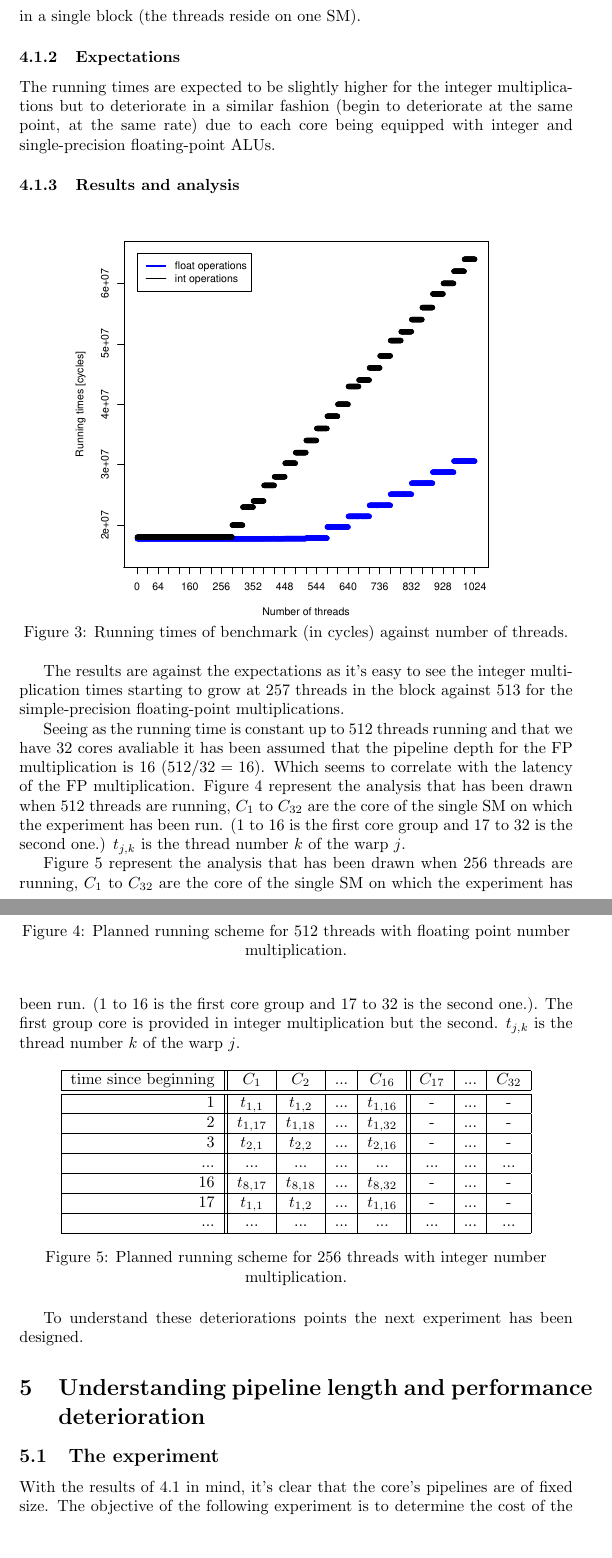
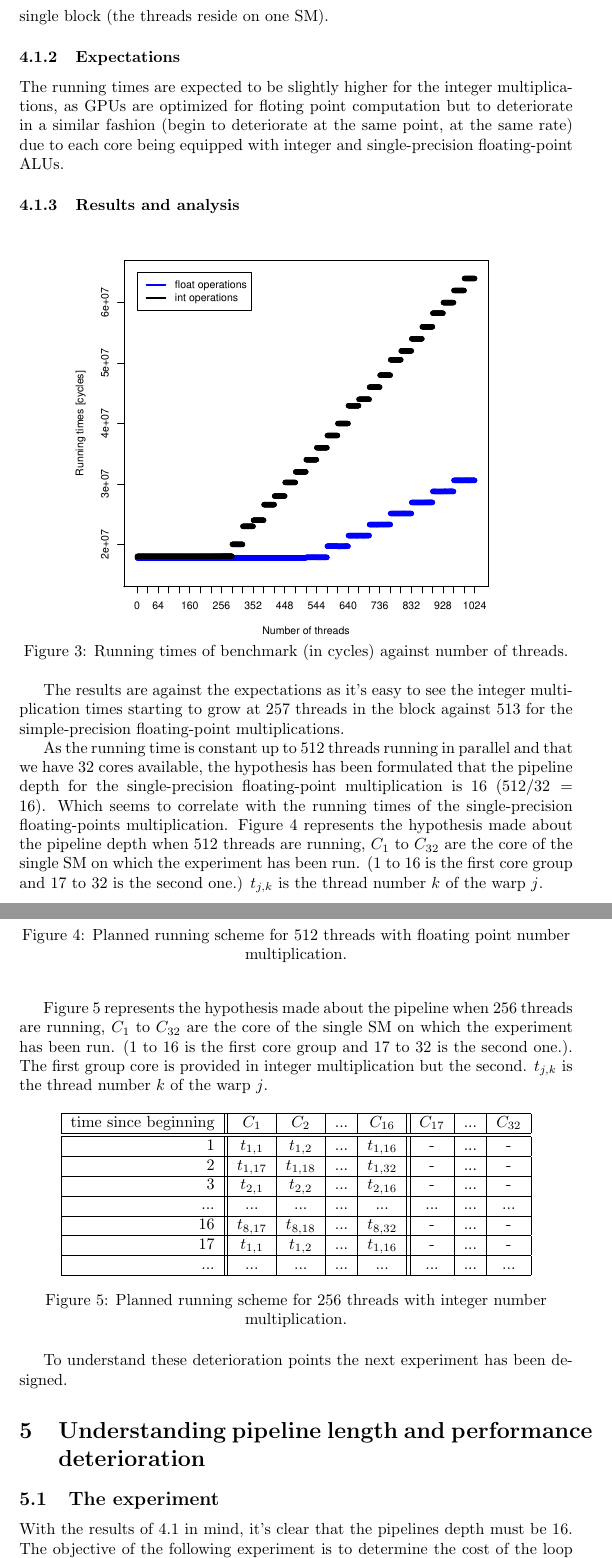
Before and after one commit to tOverney/project_report, a LaTeX document (microbenchmarking.tex): two parts of pages 4 and 5 of 12, joined at a grey line, cut so that both start at the same text, the shorter picture padded with empty space. Compiled offline with pdfLaTeX.

Commit message:
Small corrections

```diff
--- a/microbenchmarking.tex
+++ b/microbenchmarking.tex
@@ -105,7 +105,8 @@
     a single block (the threads reside on one SM).
 	\subsubsection{Expectations}
     The running times are expected to be slightly higher for the integer
-    multiplications but to deteriorate in a similar fashion (begin to deteriorate
+    multiplications, as GPUs are optimized for floting point computation
+    but to deteriorate in a similar fashion (begin to deteriorate
     at the same point, at the same rate) due to each core being equipped with
     integer and single-precision floating-point ALUs.
 
@@ -124,8 +125,14 @@
     513 for the simple-precision floating-point multiplications.
 
     %not at the right place, there should be a section about FP benchmark.
-    Seeing as the running time is constant up to 512 threads running and that we have 32 cores avaliable it has been assumed that the pipeline depth for the FP multiplication is 16 ($512/32 = 16$). Which seems to correlate with the latency of the FP multiplication.
-    Figure~\ref{fig:fp_prediction_512} represent the analysis that has been drawn when 512 threads are running, $C_1$ to $C_{32}$ are the core of the single SM on which the experiment has been run. (1 to 16 is the first core group and 17 to 32 is the second one.) $t_{j,k}$ is the thread number $k$ of the warp $j$.
+    As the running time is constant up to 512 threads running in parallel and that we have 32 cores
+    available, the hypothesis has been formulated that the pipeline depth for the single-precision
+    floating-point multiplication is 16 ($512/32 = 16$). Which seems to correlate with the running
+    times of the single-precision floating-points multiplication. Figure~\ref{fig:fp_prediction_512}
+    represents the hypothesis made about the pipeline depth when 512 threads are running, $C_1$ to
+    $C_{32}$ are the core of the single SM on which the experiment has been run. (1 to 16 is the
+    first core group and 17 to 32 is the second one.) $t_{j,k}$ is the thread number $k$ of the
+    warp $j$.
         \begin{figure}[h]
       \centering
        \begin{tabular}{ | r || c | c | c | c || c | c | c | }
@@ -144,7 +151,11 @@
   	\label{fig:fp_prediction_512}
    \end{figure}
 
-   Figure~\ref{fig:int_prediction_256} represent the analysis that has been drawn when 256 threads are running, $C_1$ to $C_{32}$ are the core of the single SM on which the experiment has been run. (1 to 16 is the first core group and 17 to 32 is the second one.). The first group core is provided in integer multiplication but the second. $t_{j,k}$ is the thread number $k$ of the warp $j$.
+    Figure~\ref{fig:int_prediction_256} represents the hypothesis made about the pipeline when 256
+    threads are running, $C_1$ to $C_{32}$ are the core of the single SM on which the experiment
+    has been run. (1 to 16 is the first core group and 17 to 32 is the second one.). The first
+    group core is provided in integer multiplication but the second. $t_{j,k}$ is the thread number
+    $k$ of the warp $j$.
    \begin{figure}[h]
       \centering
        \begin{tabular}{ | r || c | c | c | c || c | c | c | }
@@ -164,12 +175,12 @@
    \end{figure}
 
 	% better phrasing needed :)
-    To understand these deteriorations points the next experiment has been designed.
+    To understand these deterioration points the next experiment has been designed.
 
 \section{Understanding pipeline length and performance deterioration}
     \subsection{The experiment}
-    With the results of \ref{par:pipeline_exp} in mind, it's clear that the core's pipelines
-    are of fixed size. The objective of the following experiment is to determine the cost of
-    the loop used in the benchmarks to adjust the running times found and match them with
+    With the results of \ref{par:pipeline_exp} in mind, it's clear that the pipelines depth
+    must be 16. The objective of the following experiment is to determine the cost of
+    the loop used in the benchmarks to adjust the running times found and see if they match with
     the hypothesis about pipeline length and scheduling.
 	\subsubsection{Expectations}
```
Also changed, not shown: microbenchmarking.tex (26 more changed lines).
